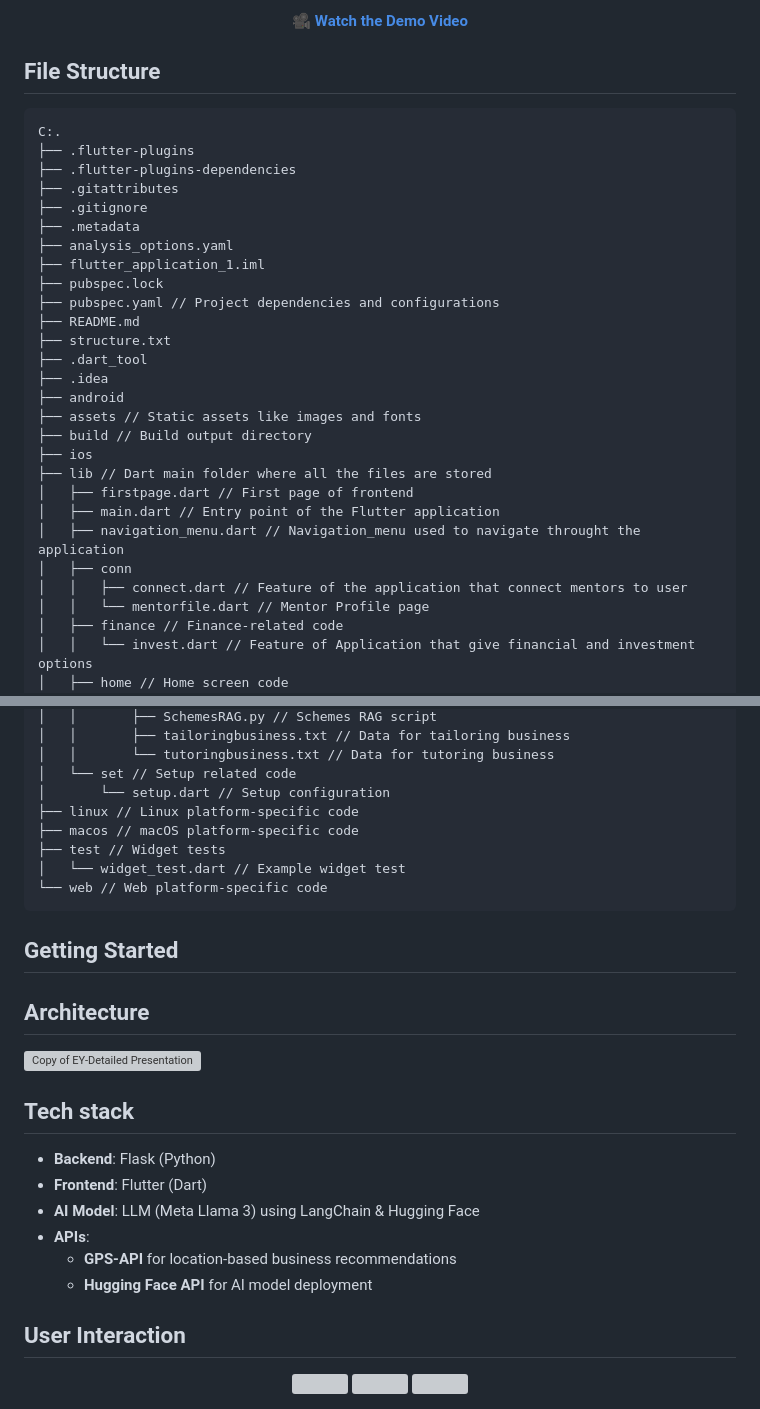
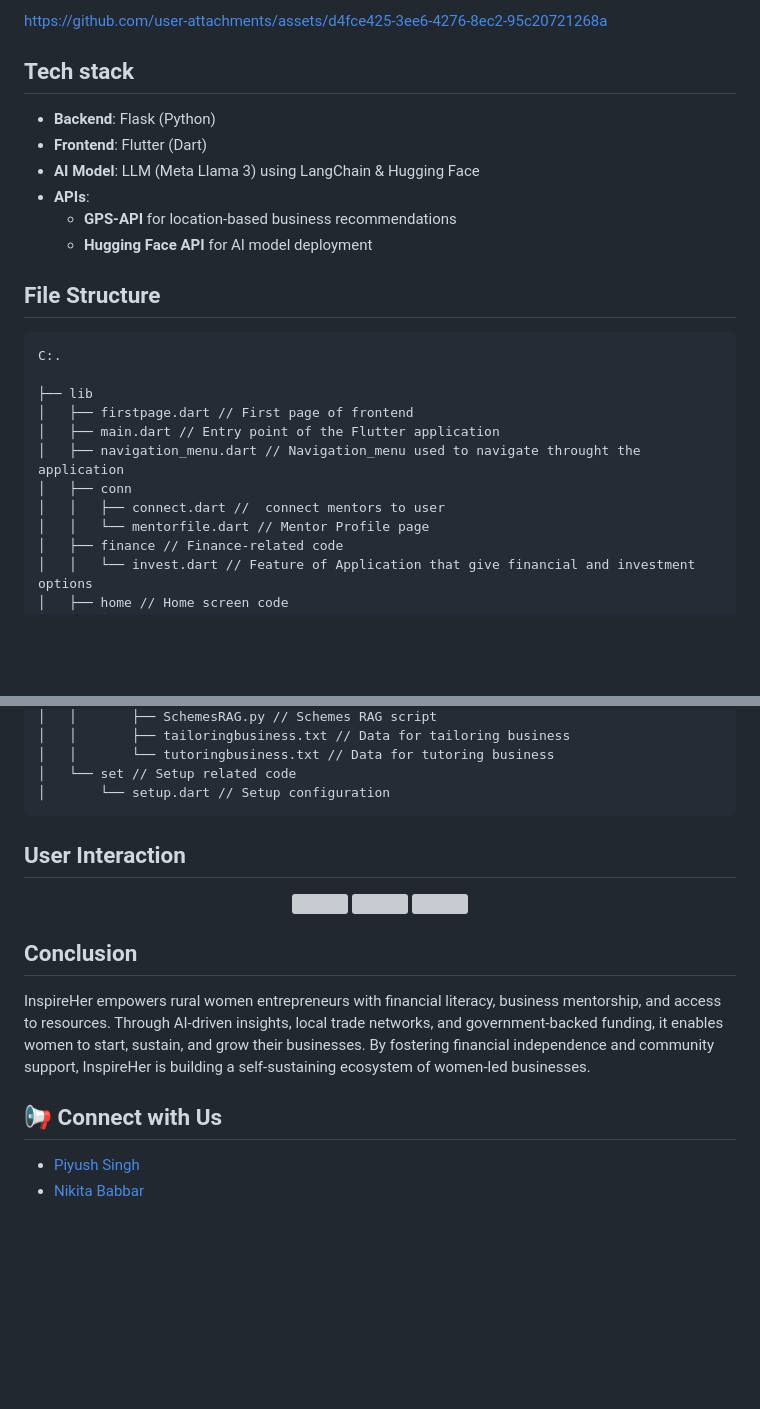
Before and after one commit to codewithpiyushh/InspireHER, a Markdown page: README.md, 2 parts joined by grey strips. Rendered like a GitHub page; blank space fills up the shorter version; grey boxes are pictures that could not be loaded.

````diff
--- a/README.md
+++ b/README.md
@@ -32,11 +20,13 @@ InspireHer is an AI-powered platform designed to support rural women entrepreneu
 
-<p align="center">
-  <a href="https://github.com/user-attachments/assets/d4fce425-3ee6-4276-8ec2-95c20721268a">
-    <strong>🎥 Watch the Demo Video</strong>
-  </a>
-</p>
+https://github.com/user-attachments/assets/d4fce425-3ee6-4276-8ec2-95c20721268a
 
-
+## **Tech stack**
+- **Backend**: Flask (Python)
+- **Frontend**: Flutter (Dart)
+- **AI Model**: LLM (Meta Llama 3) using LangChain & Hugging Face
+- **APIs**:
+  - **GPS-API** for location-based business recommendations
+  - **Hugging Face API** for AI model deployment
 
 
 
@@ -44,29 +34,13 @@ InspireHer is an AI-powered platform designed to support rural women entrepreneu
 
 ```
 C:.
-├── .flutter-plugins
-├── .flutter-plugins-dependencies
-├── .gitattributes
-├── .gitignore
-├── .metadata
-├── analysis_options.yaml
-├── flutter_application_1.iml
-├── pubspec.lock
-├── pubspec.yaml // Project dependencies and configurations
-├── README.md
-├── structure.txt
-├── .dart_tool
-├── .idea
-├── android
-├── assets // Static assets like images and fonts
-├── build // Build output directory
-├── ios
-├── lib // Dart main folder where all the files are stored
+
+├── lib
 │   ├── firstpage.dart // First page of frontend
 │   ├── main.dart // Entry point of the Flutter application
 │   ├── navigation_menu.dart // Navigation_menu used to navigate throught the application
 │   ├── conn
-│   │   ├── connect.dart // Feature of the application that connect mentors to user
+│   │   ├── connect.dart //  connect mentors to user
 │   │   └── mentorfile.dart // Mentor Profile page
 │   ├── finance // Finance-related code
 │   │   └── invest.dart // Feature of Application that give financial and investment options
@@ -95,35 +69,11 @@ C:.
 │   │       └── tutoringbusiness.txt // Data for tutoring business
 │   └── set // Setup related code
 │       └── setup.dart // Setup configuration
-├── linux // Linux platform-specific code
-├── macos // macOS platform-specific code
-├── test // Widget tests
-│   └── widget_test.dart // Example widget test
-└── web // Web platform-specific code
 ```
 
 
 
 
-
-
-## **Getting Started**
-
-
-
-
-
-## **Architecture**
-![Copy of EY-Detailed Presentation](https://github.com/user-attachments/assets/5643232d-48fd-45d6-9de9-deb37743a6a5)
-
-## **Tech stack**
-- **Backend**: Flask (Python)
-- **Frontend**: Flutter (Dart)
-- **AI Model**: LLM (Meta Llama 3) using LangChain & Hugging Face
-- **APIs**:
-  - **GPS-API** for location-based business recommendations
-  - **Hugging Face API** for AI model deployment
-
 ## **User Interaction**
 
 <div align="center">
@@ -133 +83,9 @@ C:.
 </div>
+
+## **Conclusion**
+InspireHer empowers rural women entrepreneurs with financial literacy, business mentorship, and access to resources. Through AI-driven insights, local trade networks, and government-backed funding, it enables women to start, sustain, and grow their businesses. By fostering financial independence and community support, InspireHer is building a self-sustaining ecosystem of women-led businesses.
+
+## 📢 Connect with Us
+
+- [Piyush Singh](https://www.linkedin.com/in/piyushhh-singhh/)
+- [Nikita Babbar](https://www.linkedin.com/in/nikita-babbar-b0291026a/)
````
Also changed, not shown: other parts of README.md (+4 -16 lines).
